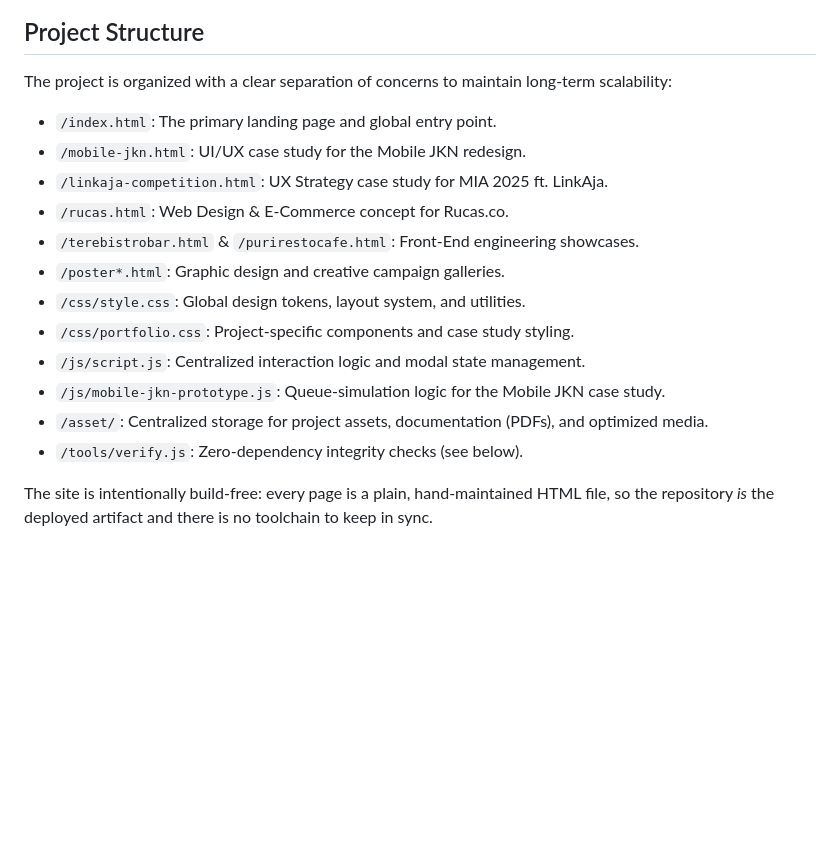
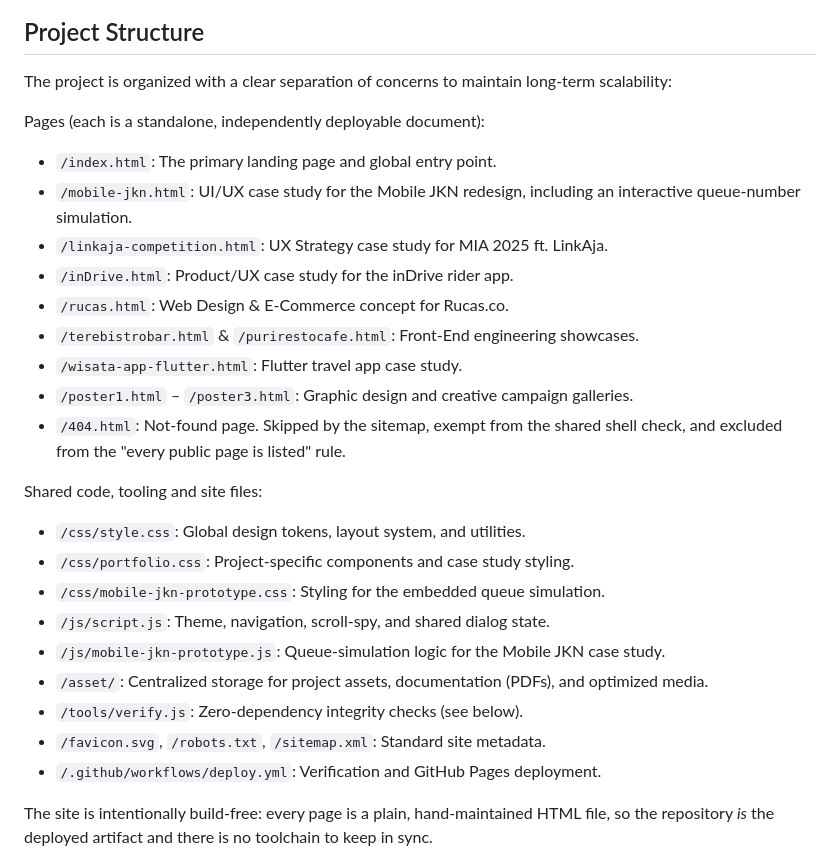
Before and after one commit to firmanchrstn/my-portfolio, a Markdown page: README.md, the part around one of its changes. Rendered like a GitHub page; blank space fills up the shorter version.

```diff
--- a/README.md
+++ b/README.md
@@ -39,18 +39,31 @@ The website is completely custom-built from the ground up without heavy JavaScri
 
 The project is organized with a clear separation of concerns to maintain long-term scalability:
 
+Pages (each is a standalone, independently deployable document):
+
 * `/index.html`: The primary landing page and global entry point.
-* `/mobile-jkn.html`: UI/UX case study for the Mobile JKN redesign.
+* `/mobile-jkn.html`: UI/UX case study for the Mobile JKN redesign, including an
+  interactive queue-number simulation.
 * `/linkaja-competition.html`: UX Strategy case study for MIA 2025 ft. LinkAja.
+* `/inDrive.html`: Product/UX case study for the inDrive rider app.
 * `/rucas.html`: Web Design & E-Commerce concept for Rucas.co.
 * `/terebistrobar.html` & `/purirestocafe.html`: Front-End engineering showcases.
-* `/poster*.html`: Graphic design and creative campaign galleries.
+* `/wisata-app-flutter.html`: Flutter travel app case study.
+* `/poster1.html` – `/poster3.html`: Graphic design and creative campaign galleries.
+* `/404.html`: Not-found page. Skipped by the sitemap, exempt from the shared
+  shell check, and excluded from the "every public page is listed" rule.
+
+Shared code, tooling and site files:
+
 * `/css/style.css`: Global design tokens, layout system, and utilities.
 * `/css/portfolio.css`: Project-specific components and case study styling.
-* `/js/script.js`: Centralized interaction logic and modal state management.
+* `/css/mobile-jkn-prototype.css`: Styling for the embedded queue simulation.
+* `/js/script.js`: Theme, navigation, scroll-spy, and shared dialog state.
 * `/js/mobile-jkn-prototype.js`: Queue-simulation logic for the Mobile JKN case study.
 * `/asset/`: Centralized storage for project assets, documentation (PDFs), and optimized media.
 * `/tools/verify.js`: Zero-dependency integrity checks (see below).
+* `/favicon.svg`, `/robots.txt`, `/sitemap.xml`: Standard site metadata.
+* `/.github/workflows/deploy.yml`: Verification and GitHub Pages deployment.
 
 The site is intentionally build-free: every page is a plain, hand-maintained HTML file, so
 the repository *is* the deployed artifact and there is no toolchain to keep in sync.
```
Also changed, not shown: other parts of README.md (+54 -2 lines).
